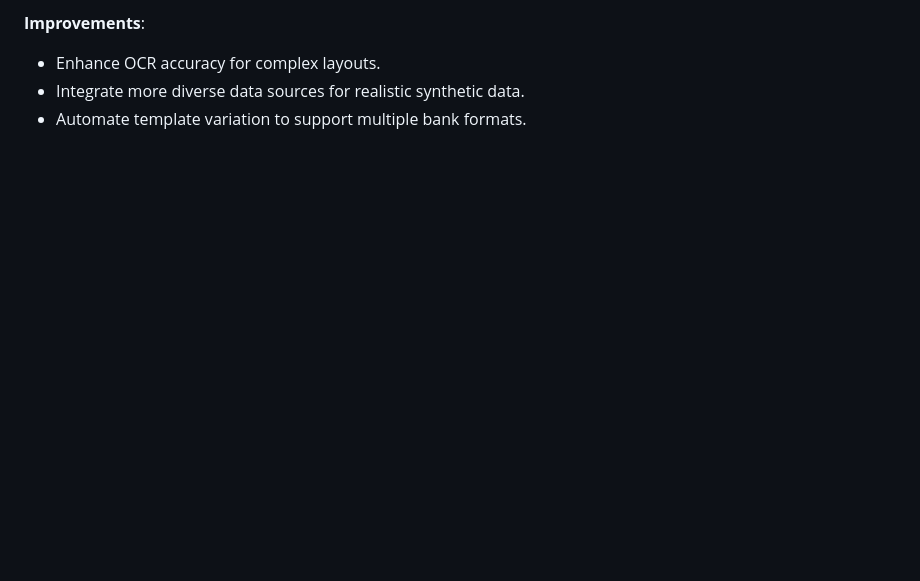
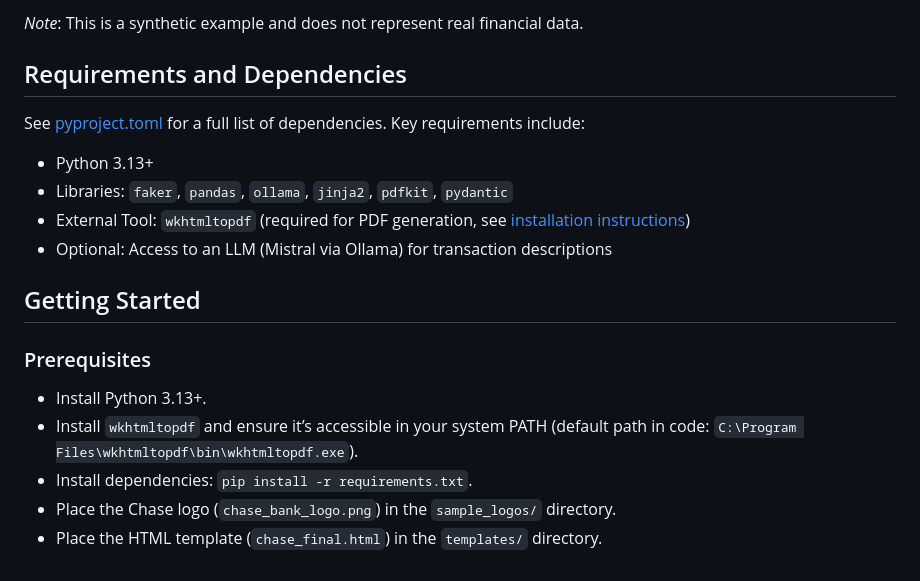
Before and after one commit to ch4444rlie/SyntheticBank, a Markdown page: README.md, the part around the change printed below. Drawn GitHub-style; blank space fills up the shorter version.

```diff
--- a/README.md
+++ b/README.md
@@ -49,5 +48,18 @@ see pyproject.toml (https://github.com/ch4444rlie/SynthDat/blob/master/pyproject
 
-**Improvements**:
-- Enhance OCR accuracy for complex layouts.
-- Integrate more diverse data sources for realistic synthetic data.
-- Automate template variation to support multiple bank formats.
+*Note*: This is a synthetic example and does not represent real financial data.
+
+## Requirements and Dependencies
+See [pyproject.toml](https://github.com/ch4444rlie/SynthDat/blob/master/pyproject.toml) for a full list of dependencies. Key requirements include:
+- Python 3.13+
+- Libraries: `faker`, `pandas`, `ollama`, `jinja2`, `pdfkit`, `pydantic`
+- External Tool: `wkhtmltopdf` (required for PDF generation, see [installation instructions](https://wkhtmltopdf.org/downloads.html))
+- Optional: Access to an LLM (Mistral via Ollama) for transaction descriptions
+
+## Getting Started
+
+### Prerequisites
+- Install Python 3.13+.
+- Install `wkhtmltopdf` and ensure it’s accessible in your system PATH (default path in code: `C:\Program Files\wkhtmltopdf\bin\wkhtmltopdf.exe`).
+- Install dependencies: `pip install -r requirements.txt`.
+- Place the Chase logo (`chase_bank_logo.png`) in the `sample_logos/` directory.
+- Place the HTML template (`chase_final.html`) in the `templates/` directory.
```
Also changed, not shown: other parts of README.md (+21 -22 lines).
